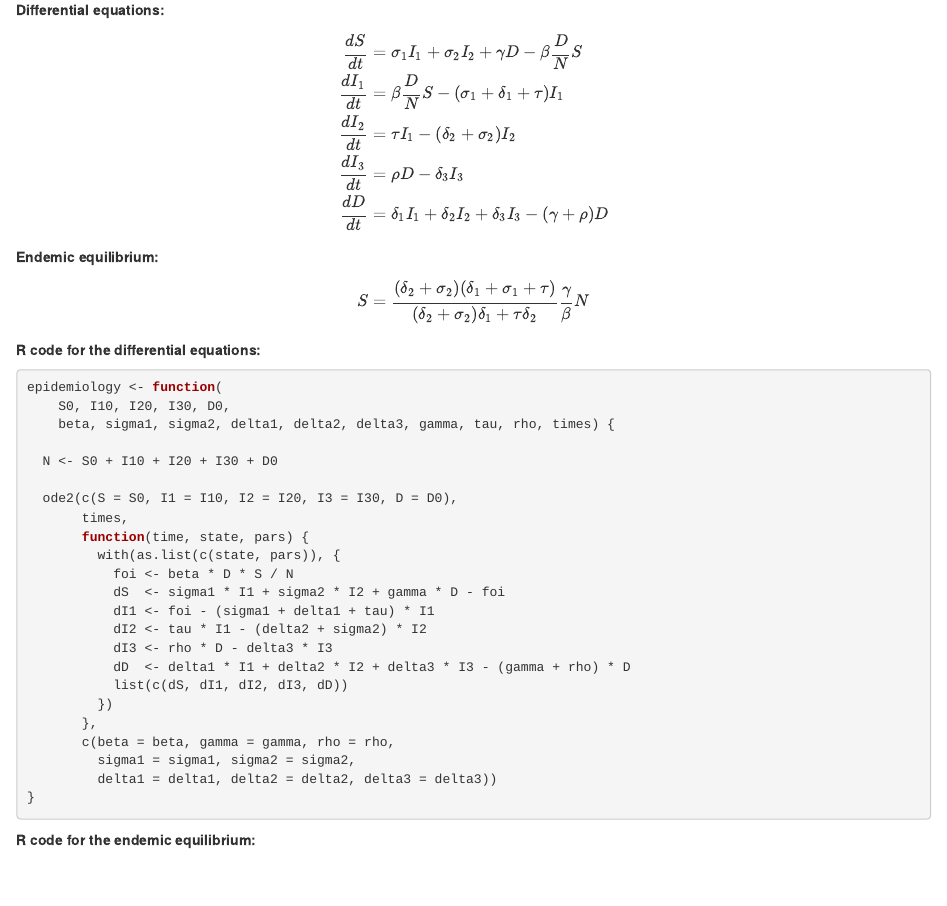
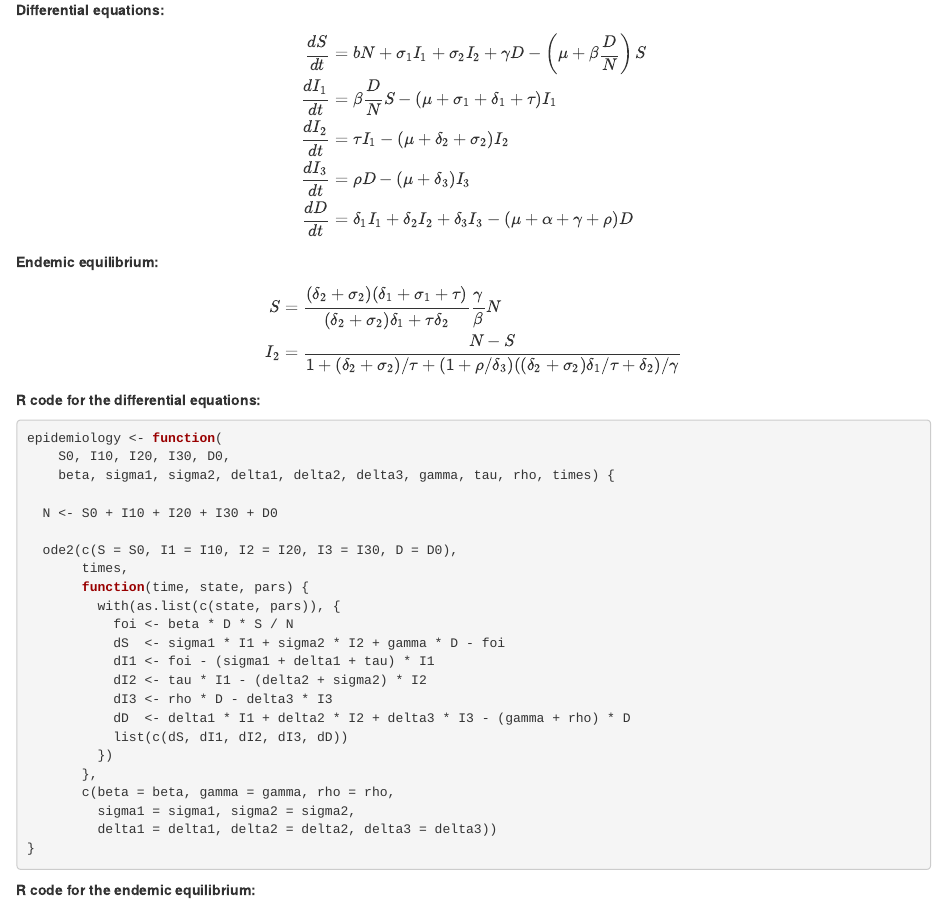
Before and after one commit to choisy/tb_prophylaxis, an R Markdown document (analysis2.Rmd): the page in a window 1100 px wide, from 1290 px down before the commit and from 1300 px down after it, so that both start at the same text. The pictures show the output file analysis2.html that the author committed with the source, opened offline.

Commit message:
Adding demography and TB mortality

```diff
--- a/analysis2.Rmd
+++ b/analysis2.Rmd
@@ -105,11 +105,11 @@ infection to a status of non-recent infection
 
 $$
 \begin{align}
-  \frac{dS}{dt}   &= \sigma_1 I_1 + \sigma_2 I_2 + \gamma D - \beta \frac{D}{N} S \\
-  \frac{dI_1}{dt} &= \beta \frac{D}{N} S - (\sigma_1 + \delta_1 + \tau) I_1       \\
-  \frac{dI_2}{dt} &= \tau I_1 - (\delta_2 + \sigma_2) I_2                         \\
-  \frac{dI_3}{dt} &= \rho D - \delta_3 I_3                                        \\
-  \frac{dD}{dt}   &= \delta_1 I_1 + \delta_2 I_2 + \delta_3 I_3 - (\gamma + \rho) D
+  \frac{dS}{dt}   &= b N + \sigma_1 I_1 + \sigma_2 I_2 + \gamma D - \left(\mu + \beta \frac{D}{N} \right) S \\
+  \frac{dI_1}{dt} &= \beta \frac{D}{N} S - (\mu + \sigma_1 + \delta_1 + \tau) I_1       \\
+  \frac{dI_2}{dt} &= \tau I_1 - (\mu + \delta_2 + \sigma_2) I_2                         \\
+  \frac{dI_3}{dt} &= \rho D - (\mu + \delta_3) I_3                                        \\
+  \frac{dD}{dt}   &= \delta_1 I_1 + \delta_2 I_2 + \delta_3 I_3 - (\mu + \alpha + \gamma + \rho) D
 \end{align}
 $$
 
```
Also changed, not shown: SI1I2I3Dmu.png (added), analysis2.html, analysis2.Rmd (2 more changed lines).
